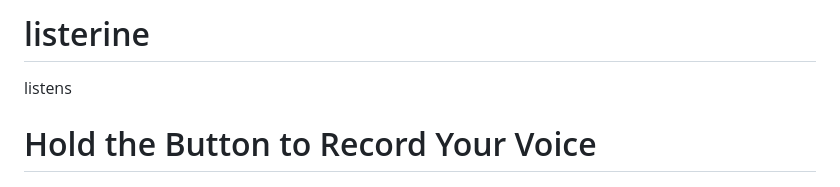
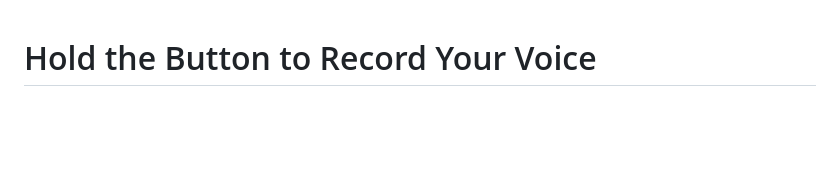
Before and after one commit to CYinthehouse/listener, a Markdown page: README.md, the part around the change. GitHub-like rendering; blank space fills up the shorter version.

```diff
--- a/README.md
+++ b/README.md
@@ -1,5 +1,3 @@
-# listerine
-listens
 <!DOCTYPE html>
 <html lang="en">
 <head>
```
